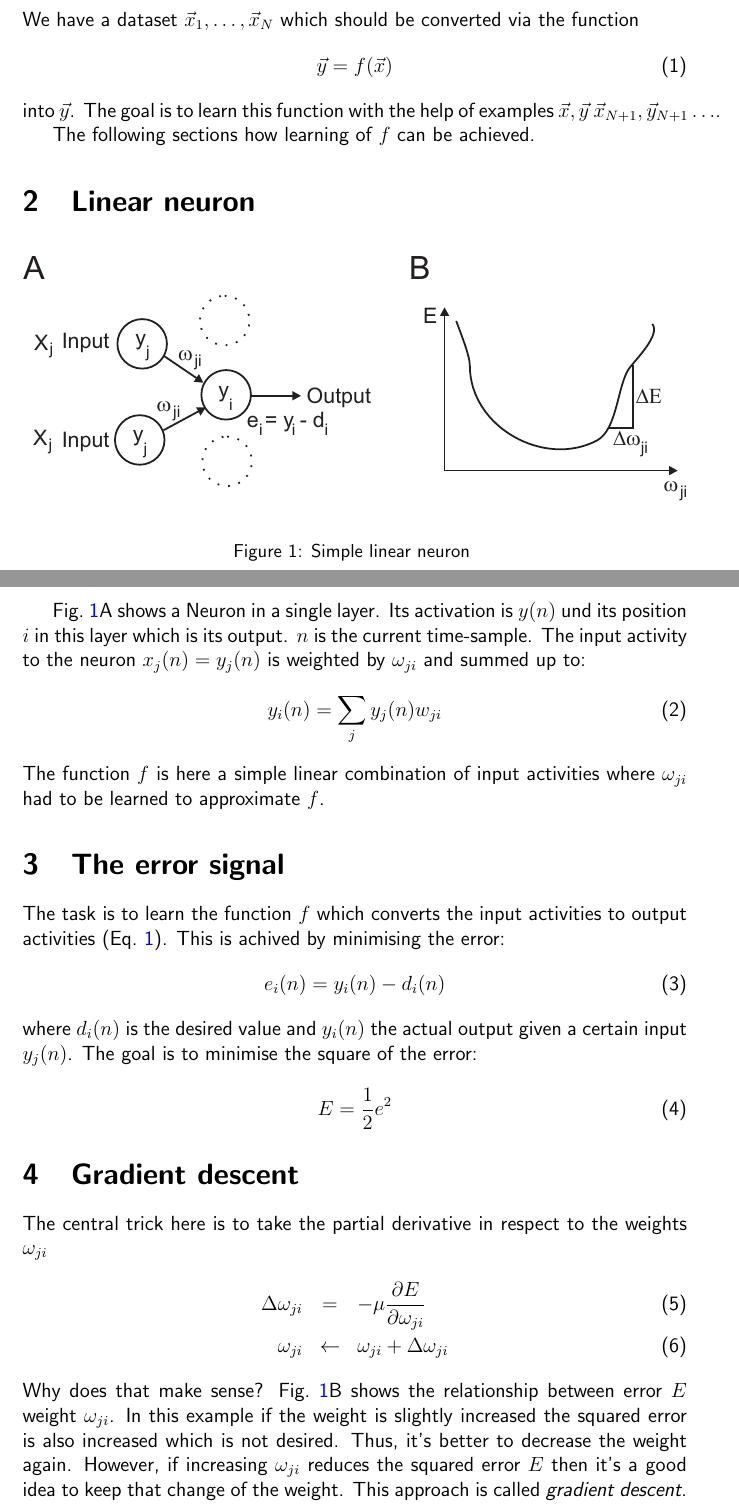
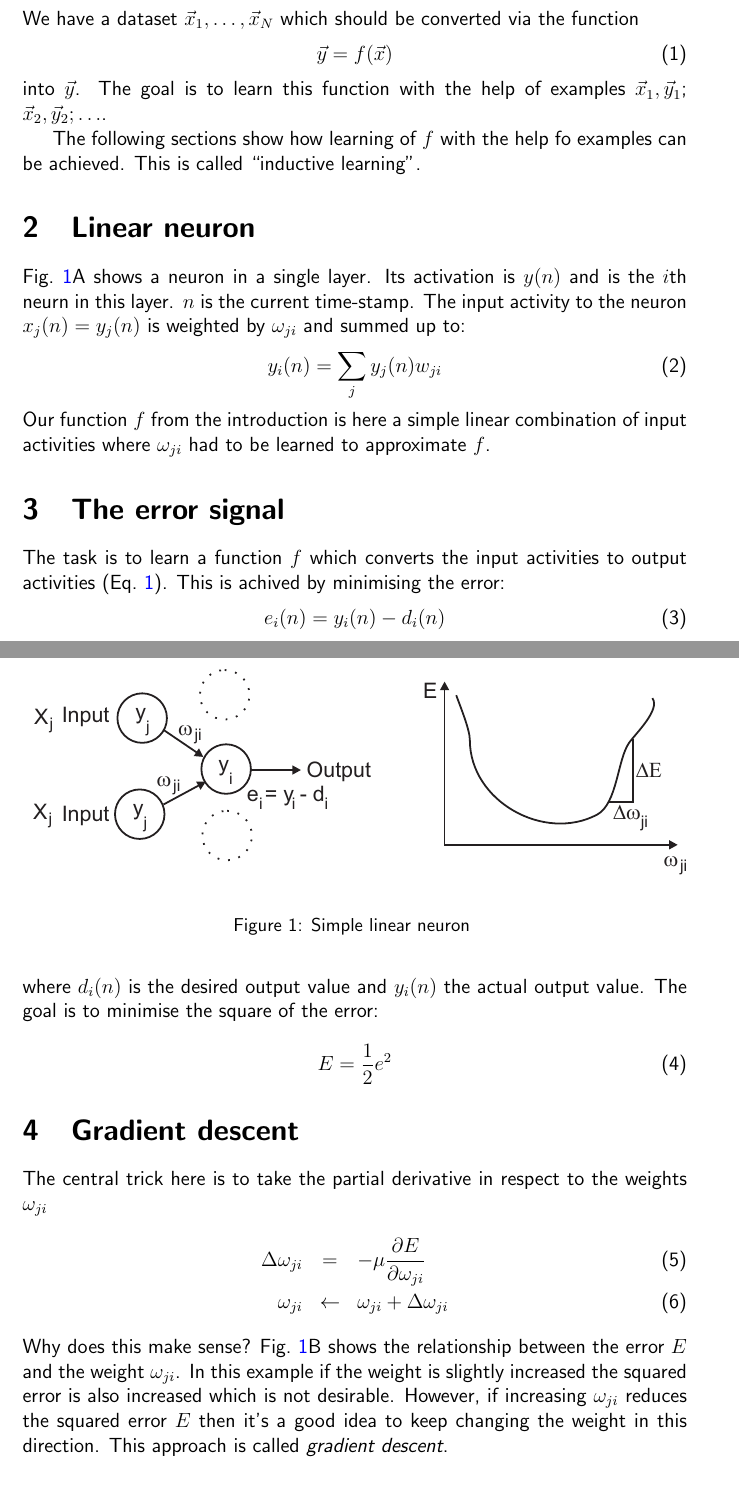
Before and after one commit to berndporr/deep-learning, a LaTeX document (deep-learning-analytics.tex): two parts of pages 1 and 2 of 6, joined at a grey line, cut so that both start at the same text. Compiled offline with pdfLaTeX.

Commit message:
Fixed a lot of grammar.

```diff
--- a/deep-learning-analytics.tex
+++ b/deep-learning-analytics.tex
@@ -30,9 +30,10 @@ via the function
   \vec{y}=f(\vec{x}) \label{inductive}
 \end{equation}
 into $\vec{y}$.  The goal is to learn this function with the help of
-examples $\vec{x},\vec{y}$ $\vec{x}_{N+1},\vec{y}_{N+1} \ldots$.
+examples $\vec{x}_1,\vec{y}_1$; $\vec{x}_2,\vec{y}_2; \ldots$.
 
-The following sections how learning of $f$ can be achieved.
+The following sections show how learning of $f$ with the help
+fo examples can be achieved. This is called ``inductive learning''.
 
 \section{Linear neuron}
 
@@ -44,24 +45,25 @@ The following sections how learning of $f$ can be achieved.
 \label{one_layer}}
 \end{figure}
 
-Fig.~\ref{one_layer}A shows a Neuron in a single layer.
-Its activation is $y(n)$ und its position $i$ in this layer which is its output.
-$n$ is the current time-sample. The input activity to the neuron $x_j(n) =
+Fig.~\ref{one_layer}A shows a neuron in a single layer.
+Its activation is $y(n)$ and is the $i$th neurn in this layer.
+$n$ is the current time-stamp. The input activity to the neuron $x_j(n) =
 y_j(n)$ is weighted by $\omega_{ji}$ and summed up to:
 \begin{equation}
   y_i(n) = \sum_j y_j(n) w_{ji} \label{linear_sum}
 \end{equation}
-The function $f$ is here a simple linear combination of input activities where
-$\omega_{ji}$ had to be learned to approximate $f$.
+Our function $f$ from the introduction is here a simple linear
+combination of input activities where $\omega_{ji}$ had to be learned
+to approximate $f$.
 
 \section{The error signal}
-The task is to learn the function $f$ which converts the input activities to output activities
+The task is to learn a function $f$ which converts the input activities to output activities
 (Eq.~\ref{inductive}).
 This is achived by minimising the error:
 \begin{equation}
   e_i(n) = y_i(n) - d_i(n) \label{output_error}
 \end{equation}
-where $d_i(n)$ is the desired value and $y_i(n)$ the actual output given a certain input $y_j(n)$.
+where $d_i(n)$ is the desired output value and $y_i(n)$ the actual output value.
 The goal is to minimise the square of the error:
 \begin{equation}
   E = \frac{1}{2} e^2 \label{quaderr}
@@ -73,10 +75,12 @@ The central trick here is to take the partial derivative in respect to the weigh
   \Delta\omega_{ji} & = & - \mu \frac{\partial E}{\partial \omega_{ji}} \label{graddes} \\
   \omega_{ji} & \leftarrow & \omega_{ji} + \Delta\omega_{ji}
 \end{eqnarray}
-Why does that make sense? Fig.~\ref{one_layer}B shows the relationship between error $E$ weight
-$\omega_{ji}$. In this example if the weight is slightly increased the squared error
-is also increased which is not desired. Thus, it's better to decrease the weight again.
-However, if increasing $\omega_{ji}$ reduces the squared error $E$ then it's a good idea
-to keep that change of the weight. This approach is called \textsl{gradient descent}.
+Why does this make sense? Fig.~\ref{one_layer}B shows the relationship
+between the error $E$ and the weight $\omega_{ji}$. In this example if
+the weight is slightly increased the squared error is also increased
+which is not desirable.  However, if increasing $\omega_{ji}$ reduces
+the squared error $E$ then it's a good idea to keep changing the
+weight in this direction. This approach is called \textsl{gradient
+  descent}.
 
 \section{Learning rule for the single layer}
```
Also changed, not shown: deep-learning-analytics.tex (37 more changed lines).
